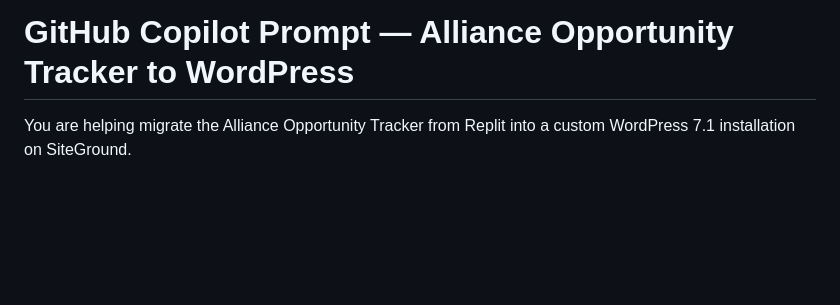
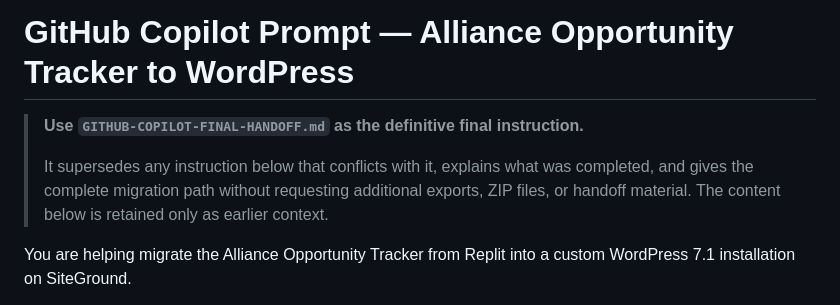
Before and after one commit to martinh123/Alliance-Opportunity-Tracker, a Markdown page: GITHUB-COPILOT-MIGRATION-PROMPT.md, the part around the change. Rendered like a GitHub page; blank space fills up the shorter version.

Commit message:
Add final Copilot migration handoff

```diff
--- a/GITHUB-COPILOT-MIGRATION-PROMPT.md
+++ b/GITHUB-COPILOT-MIGRATION-PROMPT.md
@@ -1,4 +1,11 @@
 # GitHub Copilot Prompt — Alliance Opportunity Tracker to WordPress
+
+> **Use `GITHUB-COPILOT-FINAL-HANDOFF.md` as the definitive final instruction.**
+>
+> It supersedes any instruction below that conflicts with it, explains what was
+> completed, and gives the complete migration path without requesting additional
+> exports, ZIP files, or handoff material. The content below is retained only as
+> earlier context.
 
 You are helping migrate the Alliance Opportunity Tracker from Replit into a custom WordPress 7.1 installation on SiteGround.
 
```
Also changed, not shown: GITHUB-COPILOT-FINAL-HANDOFF.md (added, +200 -0 lines).
